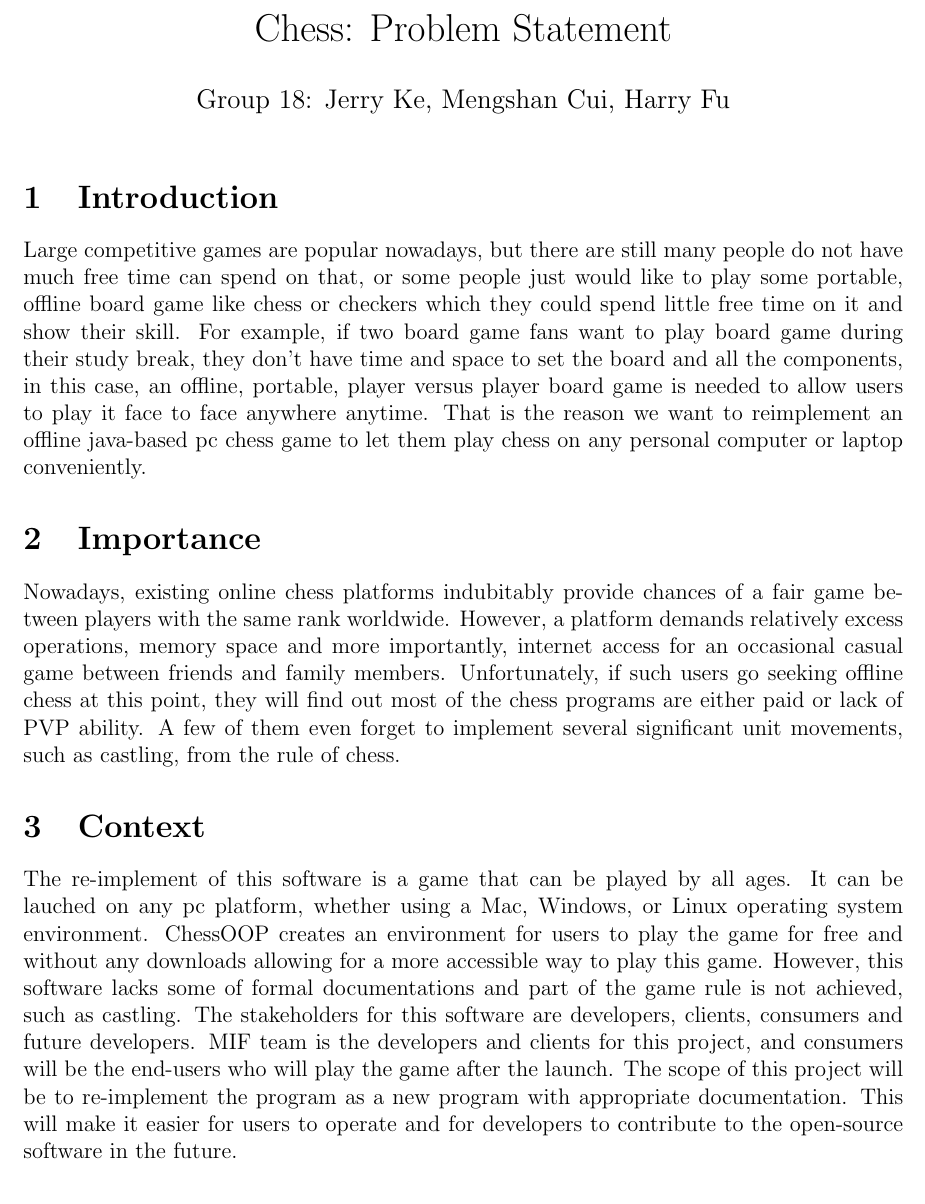
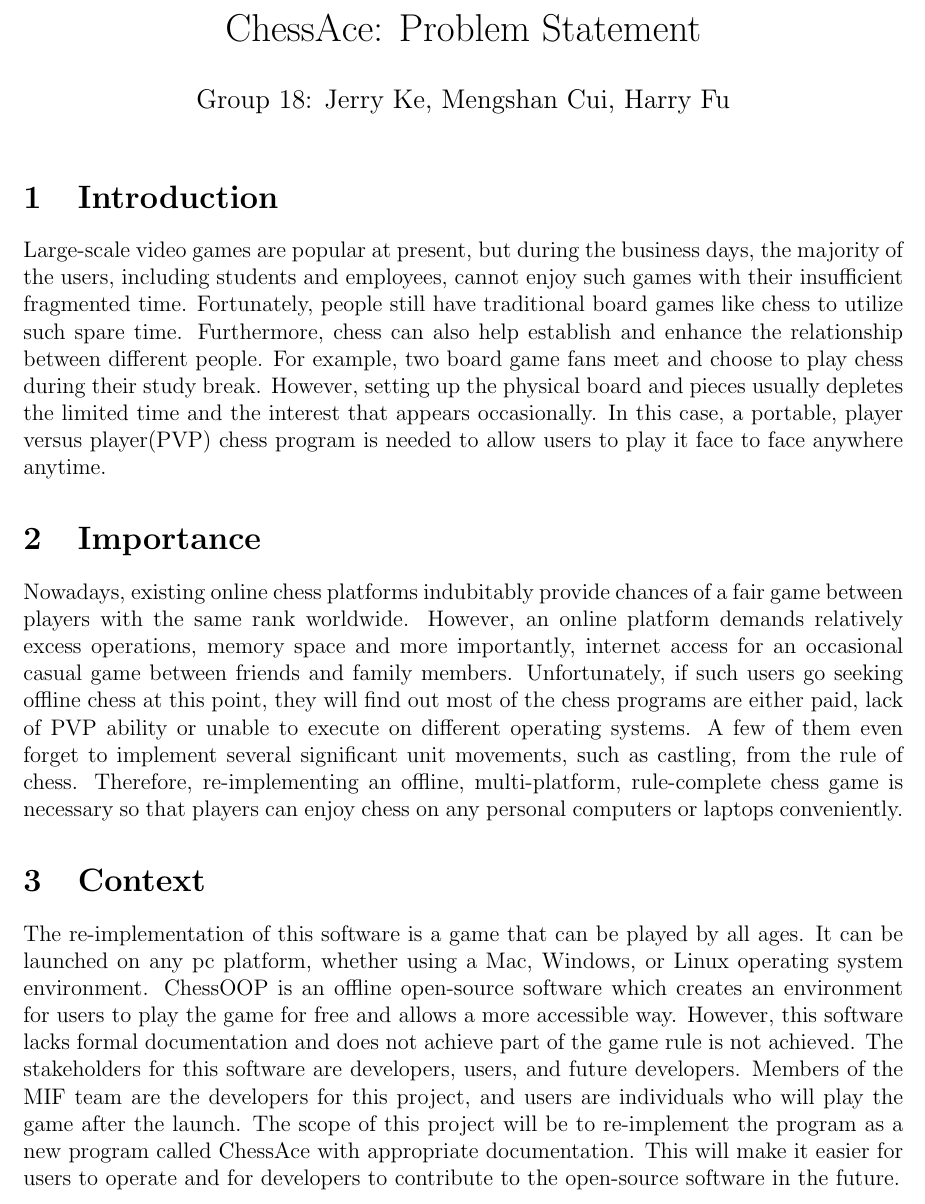
Before and after one commit to HaoyuanFu/ChessAce, a LaTeX document (Doc/problem_statement.tex): part of the page, cut so that both start at the same text. Compiled offline with pdfLaTeX.

Commit message:
Revised Problem Statement Rev.0

```diff
--- a/Doc/problem_statement.tex
+++ b/Doc/problem_statement.tex
@@ -4,20 +4,22 @@
 \usepackage{amsfonts}
 \usepackage{amssymb}
 \usepackage[left=1in, right=1in, top=0.5in, bottom=1in]{geometry}
-\title{Chess: Problem Statement}
+\title{ChessAce: Problem Statement}
 \author{Group 18: Jerry Ke, Mengshan Cui, Harry Fu}
 \date{}
 
 \begin{document}
 \maketitle
 \section{Introduction}
-Large competitive games are popular nowadays, but there are still many people do not have much free time can spend on that, or some people just would like to play some portable, offline board game like chess or checkers which they could spend little free time on it and show their skill. For example, if two board game fans want to play board game during their study break, they don’t have time and space to set the board and all the components, in this case, an offline, portable, player versus player board game is needed to allow users to play it face to face anywhere anytime. That is the reason we want to reimplement an offline java-based pc chess game to let them play chess on any personal computer or laptop conveniently.
+Large-scale video games are popular at present, but during the business days, the majority of the users, including students and employees, cannot enjoy such games with their insufficient fragmented time. Fortunately, people still have traditional board games like chess to utilize such spare time. Furthermore, chess can also help establish and enhance the relationship between different people. For example, two board game fans meet and choose to play chess during their study break. However, setting up the physical board and pieces usually depletes the limited time and the interest that appears occasionally. In this case, a portable, player versus player(PVP) chess program is needed to allow users to play it face to face anywhere anytime.
+
 \section{Importance}
-Nowadays, existing online chess platforms indubitably provide chances of a fair game between players with the same rank worldwide. However, a platform demands relatively excess operations, memory space and more importantly, internet access for an occasional casual game between friends and family members.
-Unfortunately, if such users go seeking offline chess at this point, they will find out most of the chess programs are either paid or lack of PVP ability. A few of them even forget to implement several significant unit movements, such as castling, from the rule of chess.
+Nowadays, existing online chess platforms indubitably provide chances of a fair game between players with the same rank worldwide. However, an online platform demands relatively excess operations, memory space and more importantly, internet access for an occasional casual game between friends and family members.
+Unfortunately, if such users go seeking offline chess at this point, they will find out most of the chess programs are either paid, lack of PVP ability or unable to execute on different operating systems. A few of them even forget to implement several significant unit movements, such as castling, from the rule of chess.
+Therefore, re-implementing an offline, multi-platform, rule-complete chess game is necessary so that players can enjoy chess on any personal computers or laptops conveniently.
 
 \section{Context}
-The re-implement of this software is a game that can be played by all ages. It can be lauched on any pc platform, whether using a Mac, Windows, or Linux operating system environment. ChessOOP creates an environment for users to play the game for free and without any downloads allowing for a more accessible way to play this game. However, this software lacks some of formal documentations and part of the game rule is not achieved, such as castling. The stakeholders for this software are developers, clients, consumers and future developers. MIF team is the developers and clients for this project, and consumers will be the end-users who will play the game after the launch. The scope of this project will be to re-implement the program as a new program with appropriate documentation. This will make it easier for users to operate and for developers to contribute to the open-source software in the future.
+The re-implementation of this software is a game that can be played by all ages. It can be launched on any pc platform, whether using a Mac, Windows, or Linux operating system environment. ChessOOP is an offline open-source software which creates an environment for users to play the game for free and allows a more accessible way. However, this software lacks formal documentation and does not achieve part of the game rule is not achieved. The stakeholders for this software are developers, users, and future developers. Members of the MIF team are the developers for this project, and users are individuals who will play the game after the launch. The scope of this project will be to re-implement the program as a new program called ChessAce with appropriate documentation. This will make it easier for users to operate and for developers to contribute to the open-source software in the future.
 
 \pagenumbering{gobble}
 \end{document}
```
Also changed, not shown: Doc/problem_statement.pdf.
